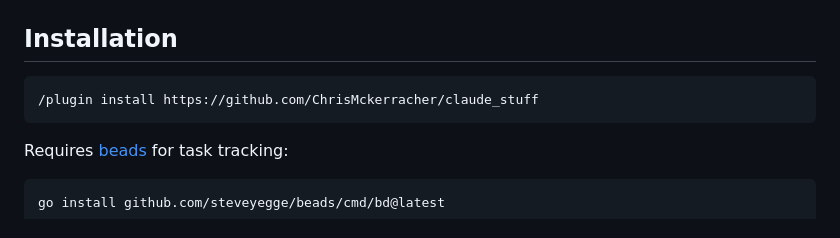
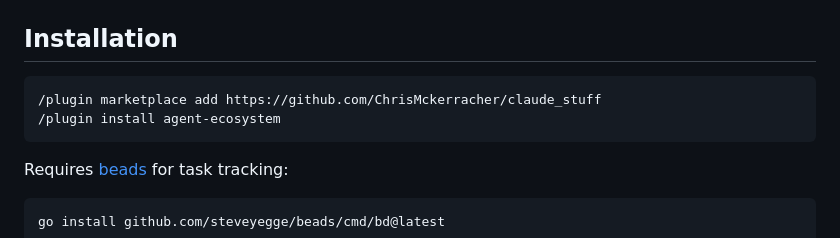
Before and after one commit to ChrisMckerracher/claude_stuff, a Markdown page: README.md, the part around the change. Drawn GitHub-style.

Commit message:
fix: correct install instructions - marketplace add required first
Co-Authored-By: Claude Opus 4.5 <noreply@anthropic.com>

````diff
--- a/README.md
+++ b/README.md
@@ -49,7 +49,8 @@ This plugin provides:
 ## Installation
 
 ```bash
-/plugin install https://github.com/ChrisMckerracher/claude_stuff
+/plugin marketplace add https://github.com/ChrisMckerracher/claude_stuff
+/plugin install agent-ecosystem
 ```
 
 Requires [beads](https://github.com/steveyegge/beads) for task tracking:
````
